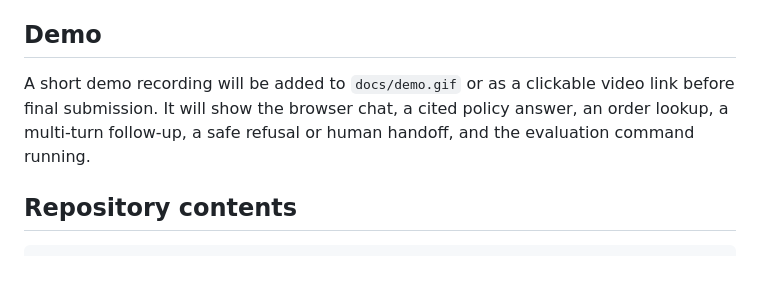
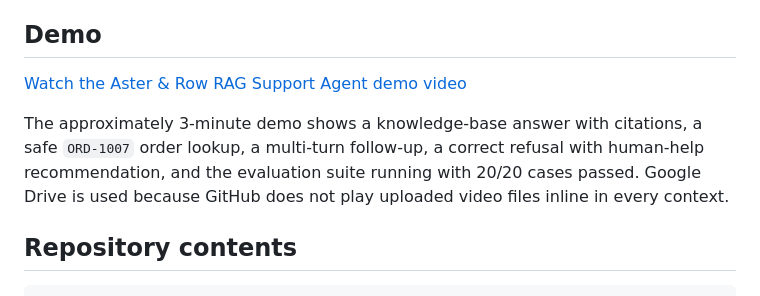
Before and after one commit to Dracarys9/RAG-Support-Agent, a Markdown page: README.md, the part around the change. Drawn GitHub-style; blank space fills up the shorter version.

Commit message:
add final demo link and answer checks

```diff
--- a/README.md
+++ b/README.md
@@ -215,7 +215,9 @@ One AI-generated suggestion was incomplete: an early order-question check used s
 
 ## Demo
 
-A short demo recording will be added to `docs/demo.gif` or as a clickable video link before final submission. It will show the browser chat, a cited policy answer, an order lookup, a multi-turn follow-up, a safe refusal or human handoff, and the evaluation command running.
+[Watch the Aster & Row RAG Support Agent demo video](https://drive.google.com/file/d/1_DxGQIIL1BjIQz3vTQU1CXcKxRZCFPMw/view?usp=sharing)
+
+The approximately 3-minute demo shows a knowledge-base answer with citations, a safe `ORD-1007` order lookup, a multi-turn follow-up, a correct refusal with human-help recommendation, and the evaluation suite running with 20/20 cases passed. Google Drive is used because GitHub does not play uploaded video files inline in every context.
 
 ## Repository contents
 
```
Also changed, not shown: docs/requirements-audit.md (+4 -4 lines).
